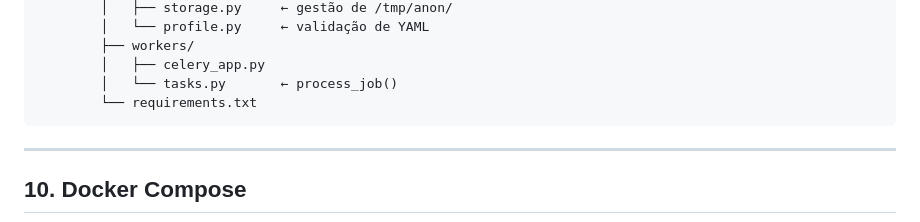
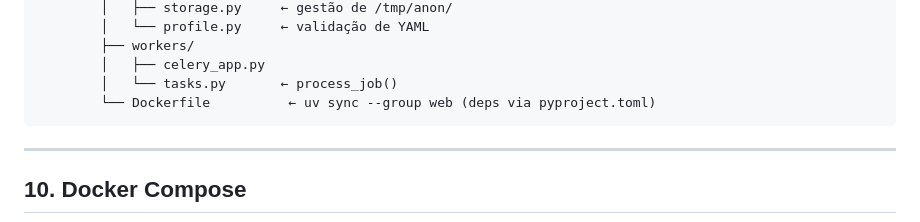
Before and after one commit to AnonShield/anonshield, a Markdown page: docs/developers/WEB_SYSTEM_DESIGN.md, the part around the change. Rendered like a GitHub page.

````diff
--- a/docs/developers/WEB_SYSTEM_DESIGN.md
+++ b/docs/developers/WEB_SYSTEM_DESIGN.md
@@ -619,7 +619,7 @@ tool/                          ← repo existente (CLI)
         ├── workers/
         │   ├── celery_app.py
         │   └── tasks.py       ← process_job()
-        └── requirements.txt
+        └── Dockerfile          ← uv sync --group web (deps via pyproject.toml)
 ```
 
 ---
````
